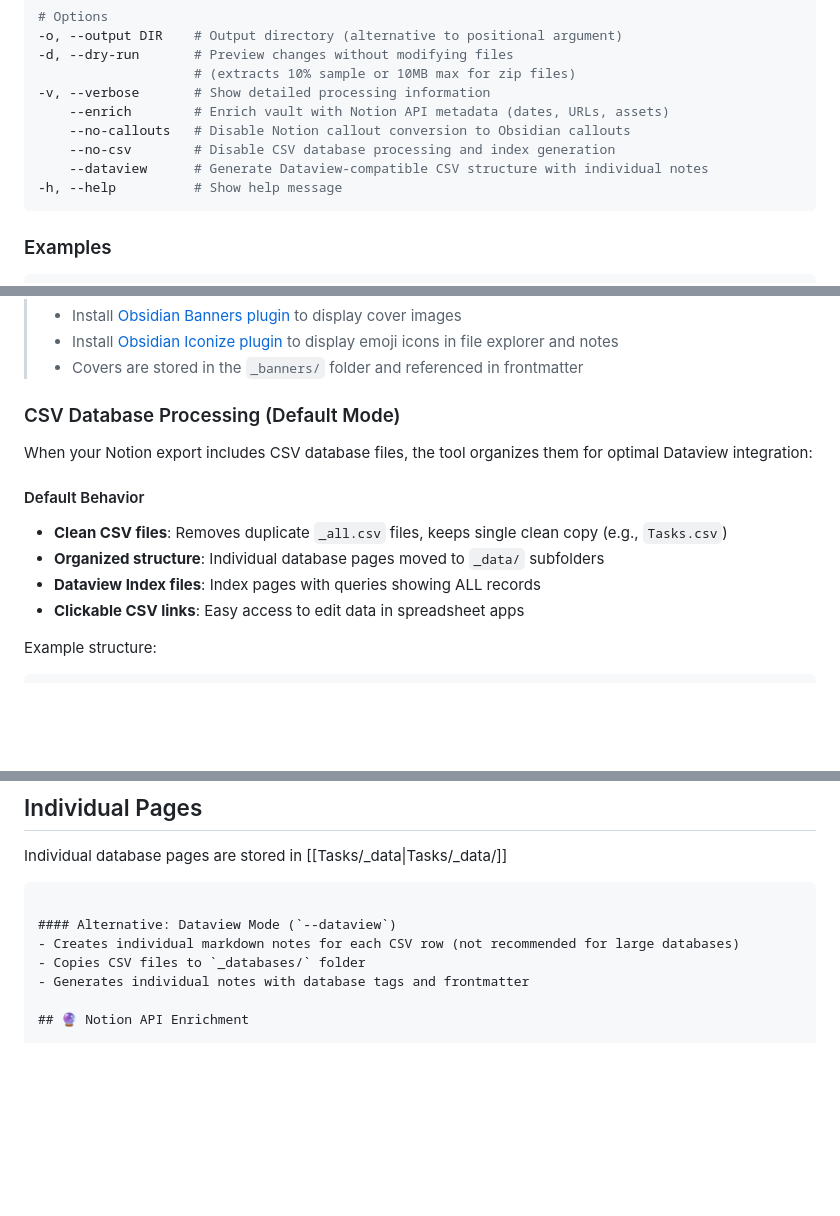
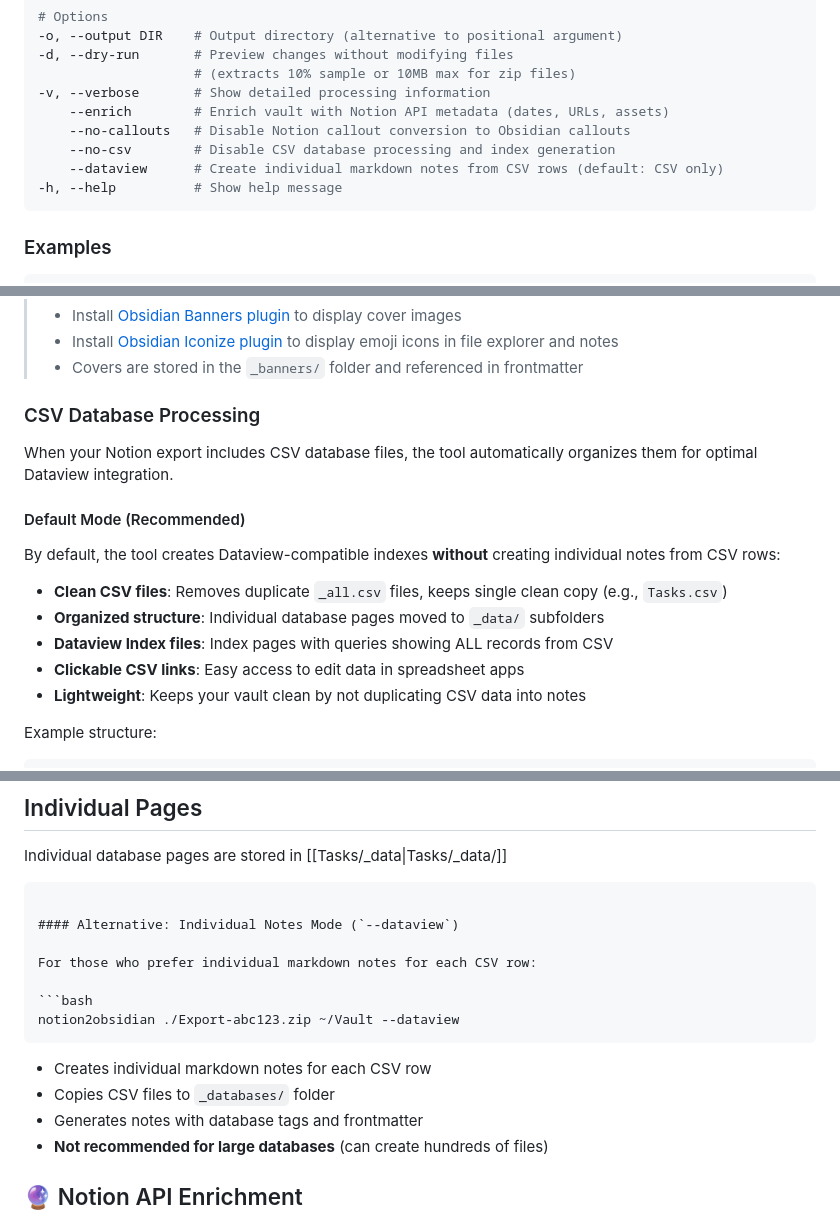
Before and after one commit to bitbonsai/notion2obsidian, a Markdown page: README.md, 3 parts joined by grey strips. GitHub-like rendering; blank space fills up the shorter version.

Commit message:
Clarify CSV database processing: default creates indexes, --dataview creates individual notes

````diff
--- a/README.md
+++ b/README.md
@@ -122,7 +122,7 @@ notion2obsidian
     --enrich        # Enrich vault with Notion API metadata (dates, URLs, assets)
     --no-callouts   # Disable Notion callout conversion to Obsidian callouts
     --no-csv        # Disable CSV database processing and index generation
-    --dataview      # Generate Dataview-compatible CSV structure with individual notes
+    --dataview      # Create individual markdown notes from CSV rows (default: CSV only)
 -h, --help          # Show help message
 ```
 
@@ -175,15 +175,19 @@ The tool can directly process Notion zip exports:
 > - Install [Obsidian Iconize plugin](https://github.com/FlorianWoelki/obsidian-iconize) to display emoji icons in file explorer and notes
 > - Covers are stored in the `_banners/` folder and referenced in frontmatter
 
-### CSV Database Processing (Default Mode)
+### CSV Database Processing
 
-When your Notion export includes CSV database files, the tool organizes them for optimal Dataview integration:
+When your Notion export includes CSV database files, the tool automatically organizes them for optimal Dataview integration.
 
-#### Default Behavior
+#### Default Mode (Recommended)
+
+By default, the tool creates Dataview-compatible indexes **without** creating individual notes from CSV rows:
+
 - **Clean CSV files**: Removes duplicate `_all.csv` files, keeps single clean copy (e.g., `Tasks.csv`)
 - **Organized structure**: Individual database pages moved to `_data/` subfolders
-- **Dataview Index files**: Index pages with queries showing ALL records
+- **Dataview Index files**: Index pages with queries showing ALL records from CSV
 - **Clickable CSV links**: Easy access to edit data in spreadsheet apps
+- **Lightweight**: Keeps your vault clean by not duplicating CSV data into notes
 
 Example structure:
 ```
@@ -216,10 +220,18 @@ FROM csv("Tasks.csv")
 Individual database pages are stored in [[Tasks/_data|Tasks/_data/]]
 ```
 
-#### Alternative: Dataview Mode (`--dataview`)
-- Creates individual markdown notes for each CSV row (not recommended for large databases)
+#### Alternative: Individual Notes Mode (`--dataview`)
+
+For those who prefer individual markdown notes for each CSV row:
+
+```bash
+notion2obsidian ./Export-abc123.zip ~/Vault --dataview
+```
+
+- Creates individual markdown notes for each CSV row
 - Copies CSV files to `_databases/` folder
-- Generates individual notes with database tags and frontmatter
+- Generates notes with database tags and frontmatter
+- **Not recommended for large databases** (can create hundreds of files)
 
 ## 🔮 Notion API Enrichment
 
````
Also changed, not shown: other parts of README.md (+1 -1 lines).
